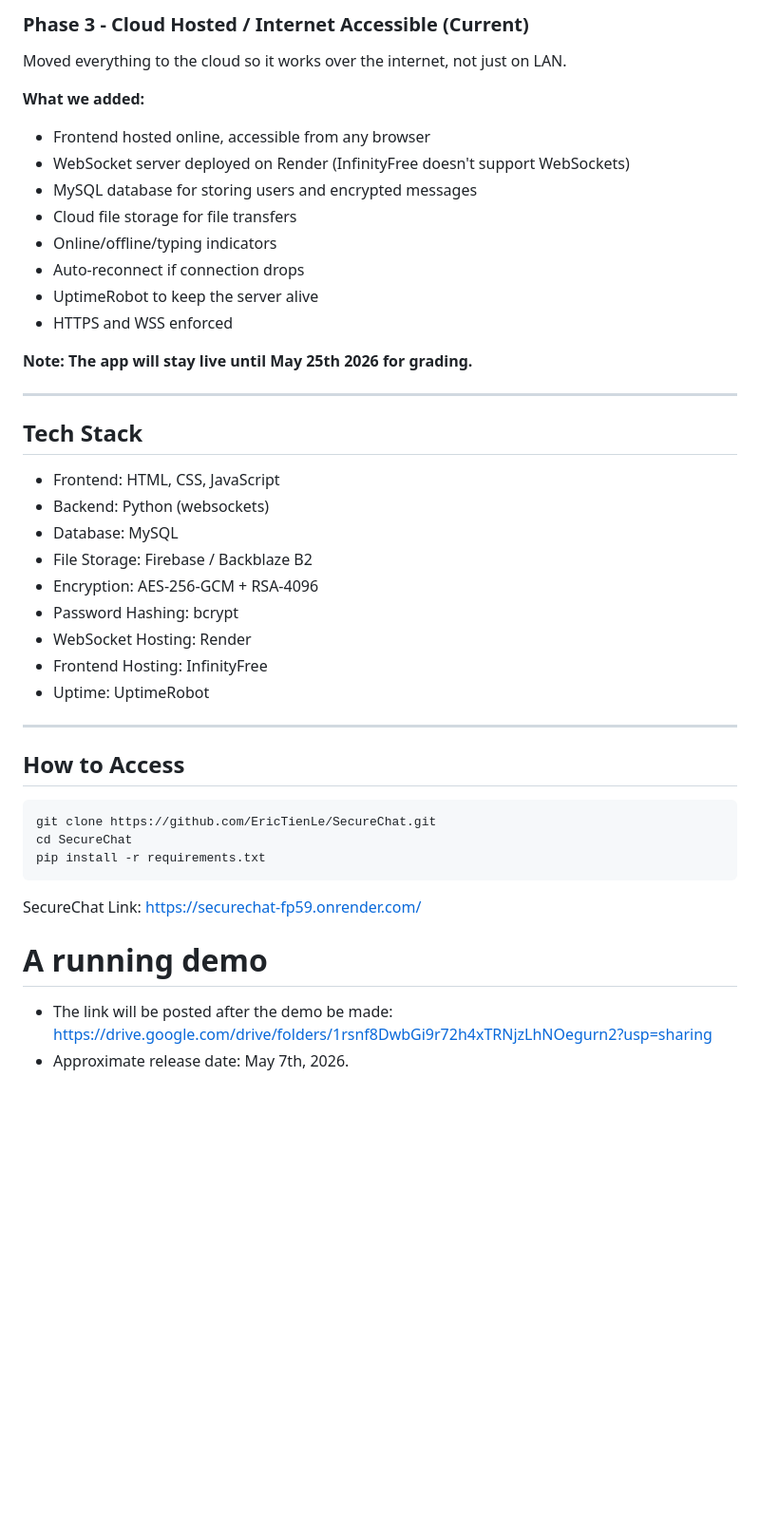
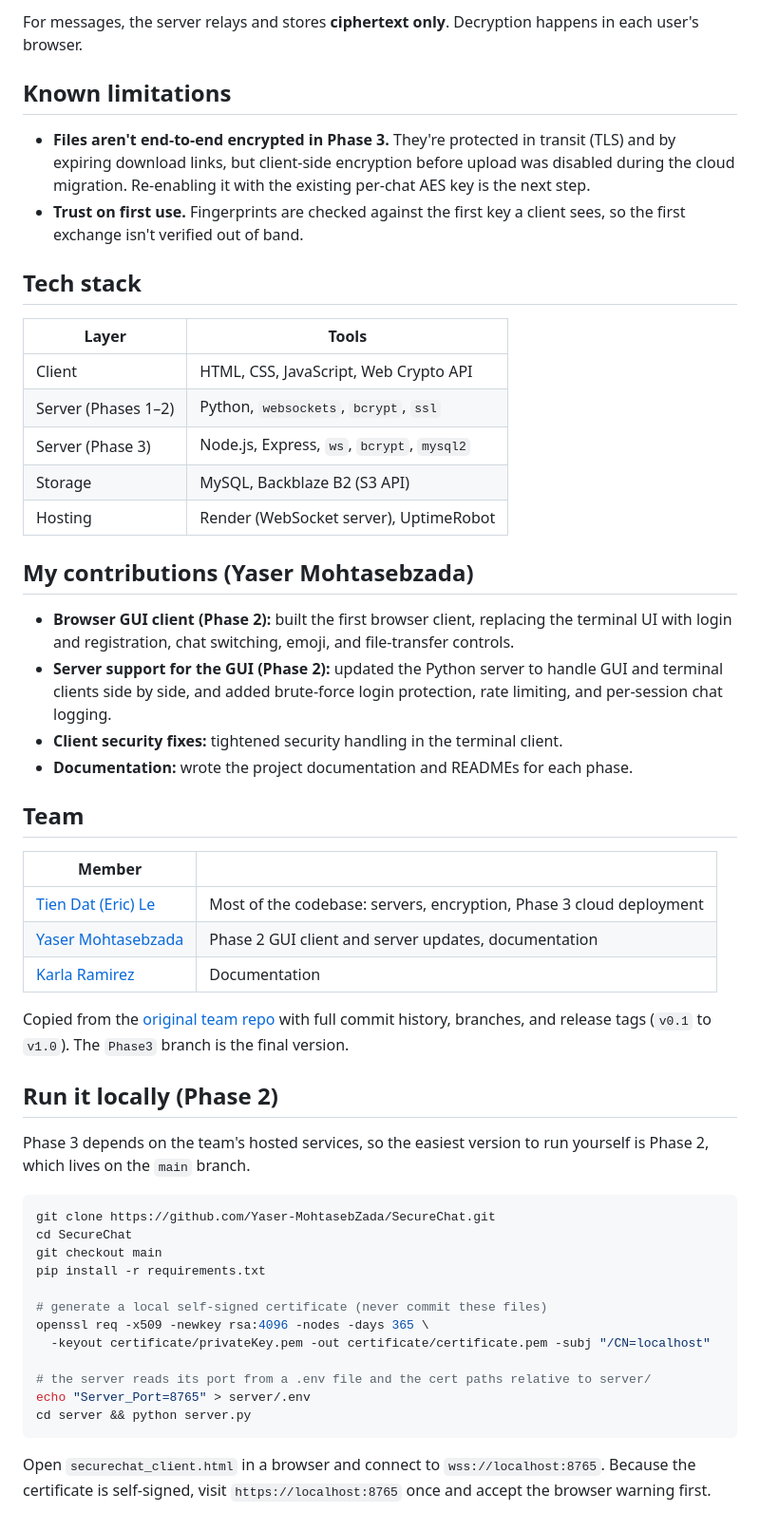
Before and after one commit to Yaser-MohtasebZada/SecureChat, a Markdown page: README.md, the part around the change printed below. Shown: that part at 95% size. Rendered like a GitHub page; blank space fills up the shorter version.

````diff
--- a/README.md
+++ b/README.md
@@ -52,47 +66,55 @@ We rebuilt the client as a browser app and added a lot of security stuff.
 
-### Phase 3 - Cloud Hosted / Internet Accessible (Current)
-Moved everything to the cloud so it works over the internet, not just on LAN.
+For messages, the server relays and stores **ciphertext only**. Decryption happens in each user's browser.
 
-**What we added:**
-- Frontend hosted online, accessible from any browser
-- WebSocket server deployed on Render (InfinityFree doesn't support WebSockets)
-- MySQL database for storing users and encrypted messages
-- Cloud file storage for file transfers
-- Online/offline/typing indicators
-- Auto-reconnect if connection drops
-- UptimeRobot to keep the server alive
-- HTTPS and WSS enforced
+## Known limitations
 
-**Note: The app will stay live until May 25th 2026 for grading.**
+- **Files aren't end-to-end encrypted in Phase 3.** They're protected in transit (TLS) and by expiring download links, but client-side encryption before upload was disabled during the cloud migration. Re-enabling it with the existing per-chat AES key is the next step.
+- **Trust on first use.** Fingerprints are checked against the first key a client sees, so the first exchange isn't verified out of band.
 
----
+## Tech stack
 
-## Tech Stack
+| Layer | Tools |
+|---|---|
+| Client | HTML, CSS, JavaScript, Web Crypto API |
+| Server (Phases 1–2) | Python, `websockets`, `bcrypt`, `ssl` |
+| Server (Phase 3) | Node.js, Express, `ws`, `bcrypt`, `mysql2` |
+| Storage | MySQL, Backblaze B2 (S3 API) |
+| Hosting | Render (WebSocket server), UptimeRobot |
 
-- Frontend: HTML, CSS, JavaScript
-- Backend: Python (websockets)
-- Database: MySQL
-- File Storage: Firebase / Backblaze B2
-- Encryption: AES-256-GCM + RSA-4096
-- Password Hashing: bcrypt
-- WebSocket Hosting: Render
-- Frontend Hosting: InfinityFree
-- Uptime: UptimeRobot
+## My contributions (Yaser Mohtasebzada)
 
----
+- **Browser GUI client (Phase 2):** built the first browser client, replacing the terminal UI with login and registration, chat switching, emoji, and file-transfer controls.
+- **Server support for the GUI (Phase 2):** updated the Python server to handle GUI and terminal clients side by side, and added brute-force login protection, rate limiting, and per-session chat logging.
+- **Client security fixes:** tightened security handling in the terminal client.
+- **Documentation:** wrote the project documentation and READMEs for each phase.
 
-## How to Access
+## Team
+
+| Member | |
+|---|---|
+| [Tien Dat (Eric) Le](https://github.com/EricTienLe) | Most of the codebase: servers, encryption, Phase 3 cloud deployment |
+| [Yaser Mohtasebzada](https://github.com/Yaser-MohtasebZada) | Phase 2 GUI client and server updates, documentation |
+| [Karla Ramirez](https://github.com/karlaAx21) | Documentation |
+
+Copied from the [original team repo](https://github.com/EricTienLe/SecureChat) with full commit history, branches, and release tags (`v0.1` to `v1.0`). The `Phase3` branch is the final version.
+
+## Run it locally (Phase 2)
+
+Phase 3 depends on the team's hosted services, so the easiest version to run yourself is Phase 2, which lives on the `main` branch.
 
 ```bash
-git clone https://github.com/EricTienLe/SecureChat.git
+git clone https://github.com/Yaser-MohtasebZada/SecureChat.git
 cd SecureChat
+git checkout main
 pip install -r requirements.txt
+
+# generate a local self-signed certificate (never commit these files)
+openssl req -x509 -newkey rsa:4096 -nodes -days 365 \
+  -keyout certificate/privateKey.pem -out certificate/certificate.pem -subj "/CN=localhost"
+
+# the server reads its port from a .env file and the cert paths relative to server/
+echo "Server_Port=8765" > server/.env
+cd server && python server.py
 ```
 
-
-SecureChat Link: https://securechat-fp59.onrender.com/
-
-
-# A running demo
-- The link will be posted after the demo be made: https://drive.google.com/drive/folders/1rsnf8DwbGi9r72h4xTRNjzLhNOegurn2?usp=sharing
-- Approximate release date: May 7th, 2026.
+Open `securechat_client.html` in a browser and connect to `wss://localhost:8765`. Because the certificate is self-signed, visit `https://localhost:8765` once and accept the browser warning first.
````
Also changed, not shown: other parts of README.md (+49 -35 lines), docs/screenshots/chat.png (added), docs/screenshots/login.png (added).
